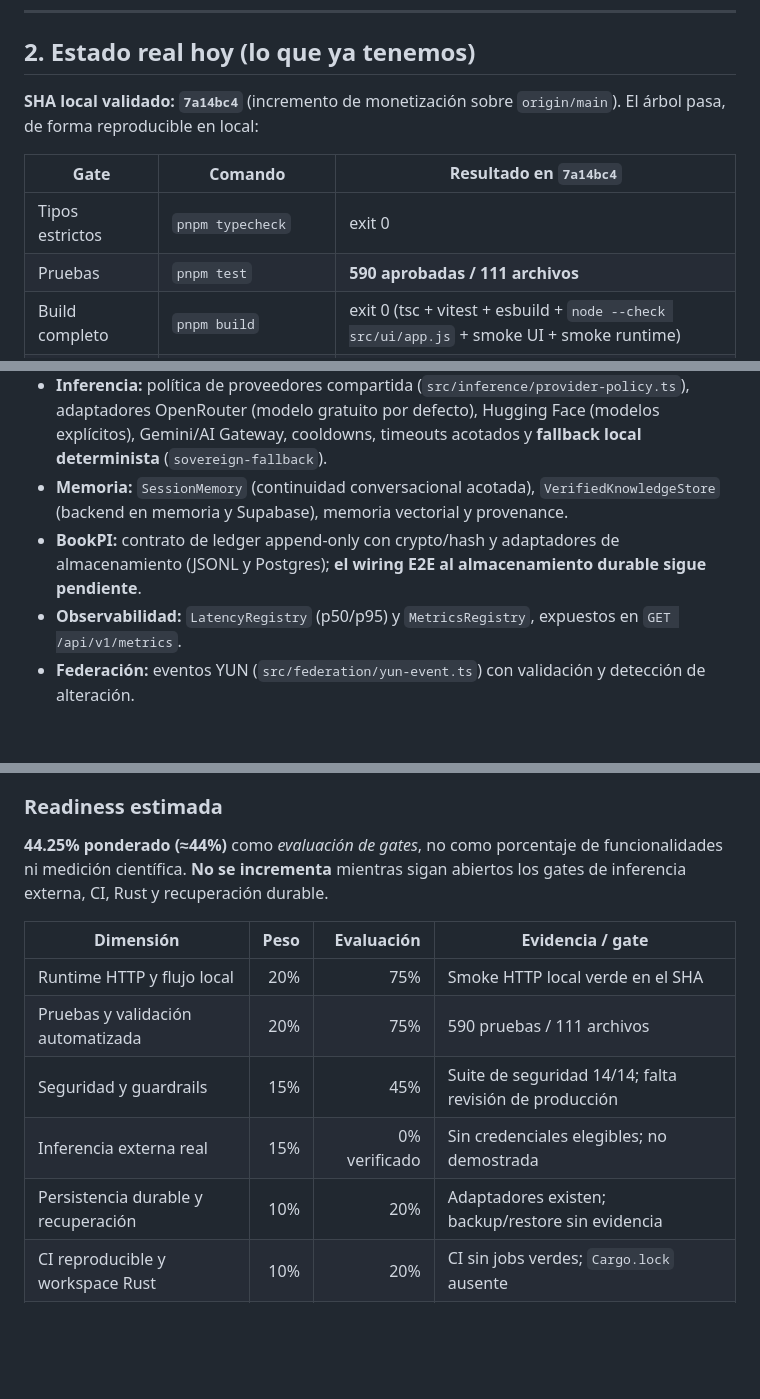
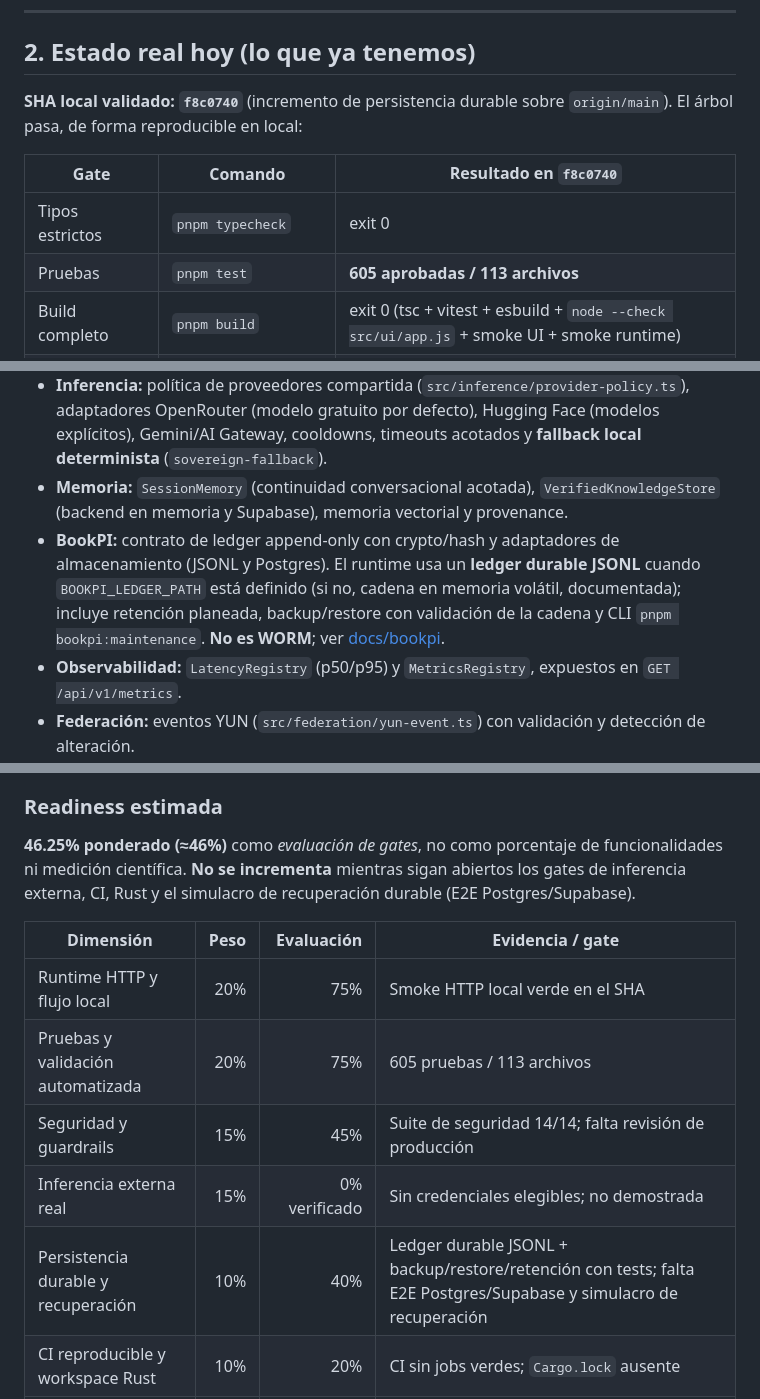
Before and after one commit to AnubisVillasenor1/ISABELLA-VERSION-TERMINUS-V6, a Markdown page: README.md, 3 parts joined by grey strips. GitHub-like rendering; blank space fills up the shorter version.

Commit message:
docs: record durable BookPI ledger in README, readiness and test count
Update validated SHA to f8c0740, test count to 605/113, rewrite the BookPI component note (durable JSONL via BOOKPI_LEDGER_PATH + maintenance CLI), and adjust the persistence gate (20%->40%, overall 44.25%->46.25%). Points to docs/bookpi/DURABLE-LEDGER.md.

Provenance: engine-generated
State: draft (pending human review to promote to verified)

```diff
--- a/README.md
+++ b/README.md
@@ -53,12 +53,12 @@ La visión es el **norte**; abajo se reporta, sin adornos, cuánto de ella exist
 
 ## 2. Estado real hoy (lo que ya tenemos)
 
-**SHA local validado: `7a14bc4`** (incremento de monetización sobre `origin/main`). El árbol pasa, de forma reproducible en local:
+**SHA local validado: `f8c0740`** (incremento de persistencia durable sobre `origin/main`). El árbol pasa, de forma reproducible en local:
 
-| Gate | Comando | Resultado en `7a14bc4` |
+| Gate | Comando | Resultado en `f8c0740` |
 |---|---|---|
 | Tipos estrictos | `pnpm typecheck` | exit 0 |
-| Pruebas | `pnpm test` | **590 aprobadas / 111 archivos** |
+| Pruebas | `pnpm test` | **605 aprobadas / 113 archivos** |
 | Build completo | `pnpm build` | exit 0 (tsc + vitest + esbuild + `node --check src/ui/app.js` + smoke UI + smoke runtime) |
 | Suite de seguridad | `pnpm run security:suite` | **14 passed / 0 failed** |
 
@@ -72,7 +72,7 @@ La visión es el **norte**; abajo se reporta, sin adornos, cuánto de ella exist
 - **Runtime cognitivo** (`src/genesis/runtime.ts`) con Gateway de capacidades, skills y tools registrados con `methodId`/`riskTier`.
 - **Inferencia:** política de proveedores compartida (`src/inference/provider-policy.ts`), adaptadores OpenRouter (modelo gratuito por defecto), Hugging Face (modelos explícitos), Gemini/AI Gateway, cooldowns, timeouts acotados y **fallback local determinista** (`sovereign-fallback`).
 - **Memoria:** `SessionMemory` (continuidad conversacional acotada), `VerifiedKnowledgeStore` (backend en memoria y Supabase), memoria vectorial y provenance.
-- **BookPI:** contrato de ledger append-only con crypto/hash y adaptadores de almacenamiento (JSONL y Postgres); **el wiring E2E al almacenamiento durable sigue pendiente**.
+- **BookPI:** contrato de ledger append-only con crypto/hash y adaptadores de almacenamiento (JSONL y Postgres). El runtime usa un **ledger durable JSONL** cuando `BOOKPI_LEDGER_PATH` está definido (si no, cadena en memoria volátil, documentada); incluye retención planeada, backup/restore con validación de la cadena y CLI `pnpm bookpi:maintenance`. **No es WORM**; ver [docs/bookpi](docs/bookpi/DURABLE-LEDGER.md).
 - **Observabilidad:** `LatencyRegistry` (p50/p95) y `MetricsRegistry`, expuestos en `GET /api/v1/metrics`.
 - **Federación:** eventos YUN (`src/federation/yun-event.ts`) con validación y detección de alteración.
 - **Seguridad criptográfica:** comparaciones en tiempo constante (`timingSafeEqual`), nonces anti-replay, firma de webhooks HMAC-SHA256, ISA-X con Ed25519 y PQC fail-closed.
@@ -84,15 +84,15 @@ La visión es el **norte**; abajo se reporta, sin adornos, cuánto de ella exist
 
 ### Readiness estimada
 
-**44.25% ponderado (≈44%)** como *evaluación de gates*, no como porcentaje de funcionalidades ni medición científica. **No se incrementa** mientras sigan abiertos los gates de inferencia externa, CI, Rust y recuperación durable.
+**46.25% ponderado (≈46%)** como *evaluación de gates*, no como porcentaje de funcionalidades ni medición científica. **No se incrementa** mientras sigan abiertos los gates de inferencia externa, CI, Rust y el simulacro de recuperación durable (E2E Postgres/Supabase).
 
 | Dimensión | Peso | Evaluación | Evidencia / gate |
 |---|---:|---:|---|
 | Runtime HTTP y flujo local | 20% | 75% | Smoke HTTP local verde en el SHA |
-| Pruebas y validación automatizada | 20% | 75% | 590 pruebas / 111 archivos |
+| Pruebas y validación automatizada | 20% | 75% | 605 pruebas / 113 archivos |
 | Seguridad y guardrails | 15% | 45% | Suite de seguridad 14/14; falta revisión de producción |
 | Inferencia externa real | 15% | 0% verificado | Sin credenciales elegibles; no demostrada |
-| Persistencia durable y recuperación | 10% | 20% | Adaptadores existen; backup/restore sin evidencia |
+| Persistencia durable y recuperación | 10% | 40% | Ledger durable JSONL + backup/restore/retención con tests; falta E2E Postgres/Supabase y simulacro de recuperación |
 | CI reproducible y workspace Rust | 10% | 20% | CI sin jobs verdes; `Cargo.lock` ausente |
 | Operación, observabilidad y rollback | 10% | 35% | Instrumentación presente; procedimientos sin probar |
 
```
Also changed, not shown: other parts of README.md (+1 -1 lines).
